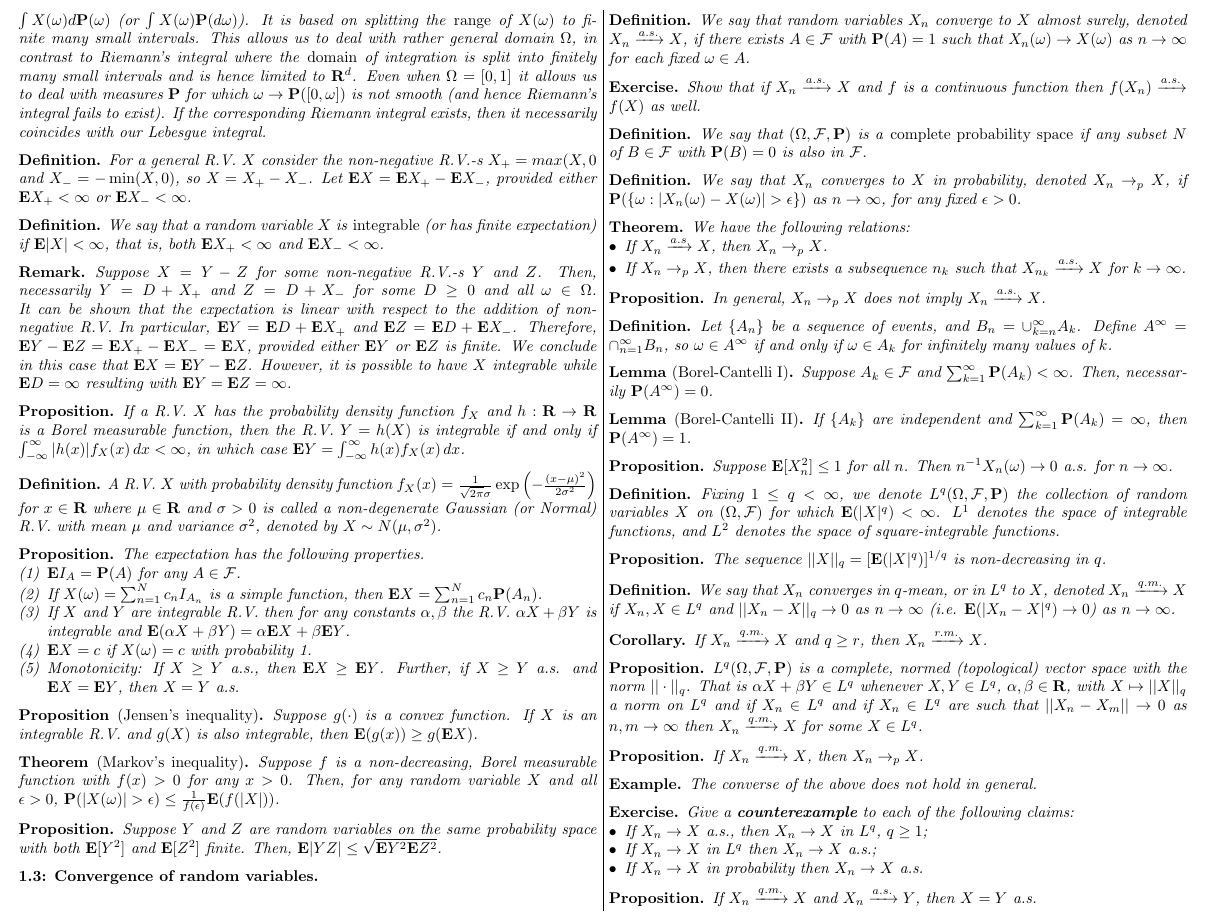
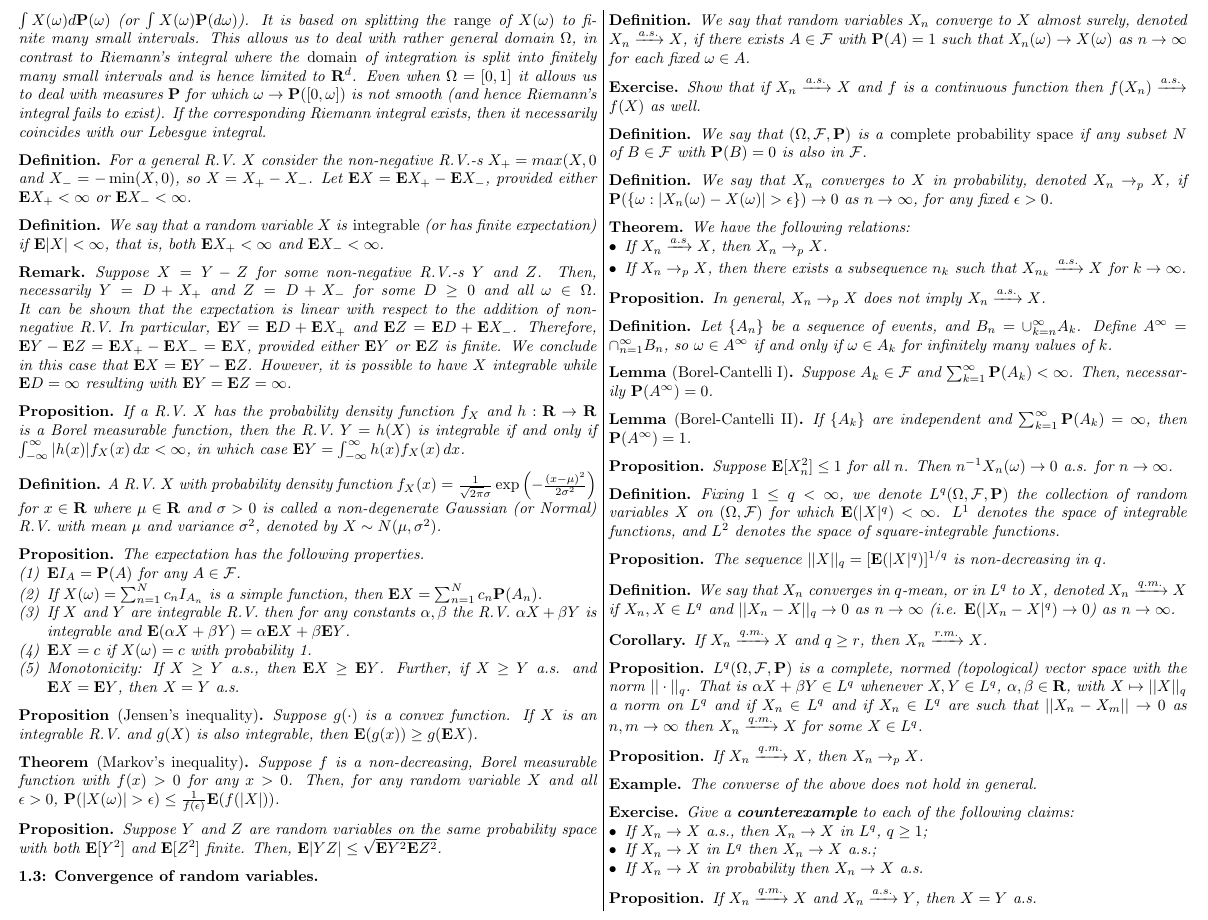
Before and after one commit to penguinwarlock/nonrandom-notes, a LaTeX paper (main.tex, which reads chap01.tex): part of page 2 of 6, cut so that both start at the same text. Compiled offline with pdfLaTeX.

Commit message:
Fixed another typo

```diff
--- a/chap01.tex
+++ b/chap01.tex
@@ -283,7 +283,7 @@ subset $N$ of $B \in \F$ with $\Pb(B) = 0$ is also in $\F$.
 
 \begin{definition*}
 We say that $X_n$ converges to $X$ in probability, denoted $X_n \rightarrow_p
-X$, if $\Pb(\{\omega: |X_n(\omega) - X(\omega)| > \epsilon\})$ as $n\rightarrow
+X$, if $\Pb(\{\omega: |X_n(\omega) - X(\omega)| > \epsilon\}) \to 0$ as $n\rightarrow
 \infty$, for any fixed $\epsilon > 0$.
 \end{definition*}
 
```
